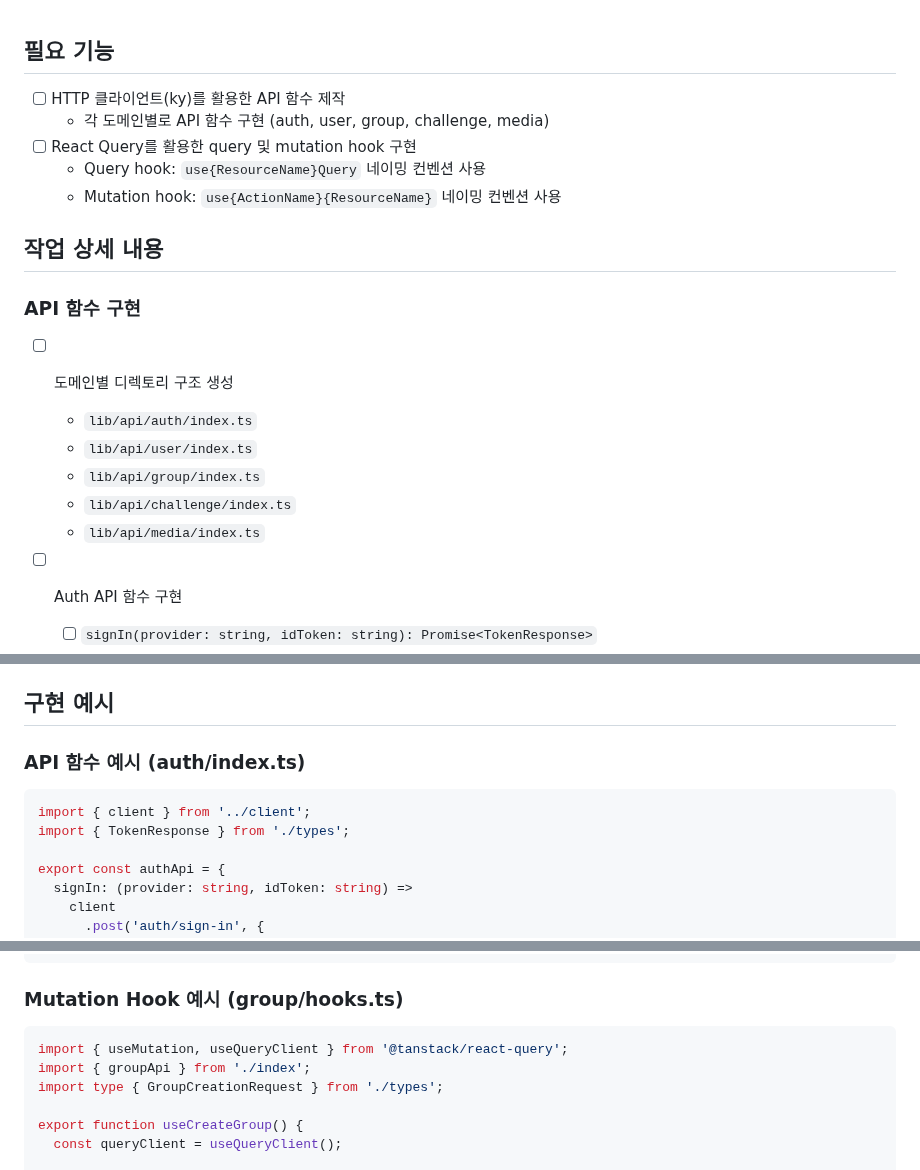
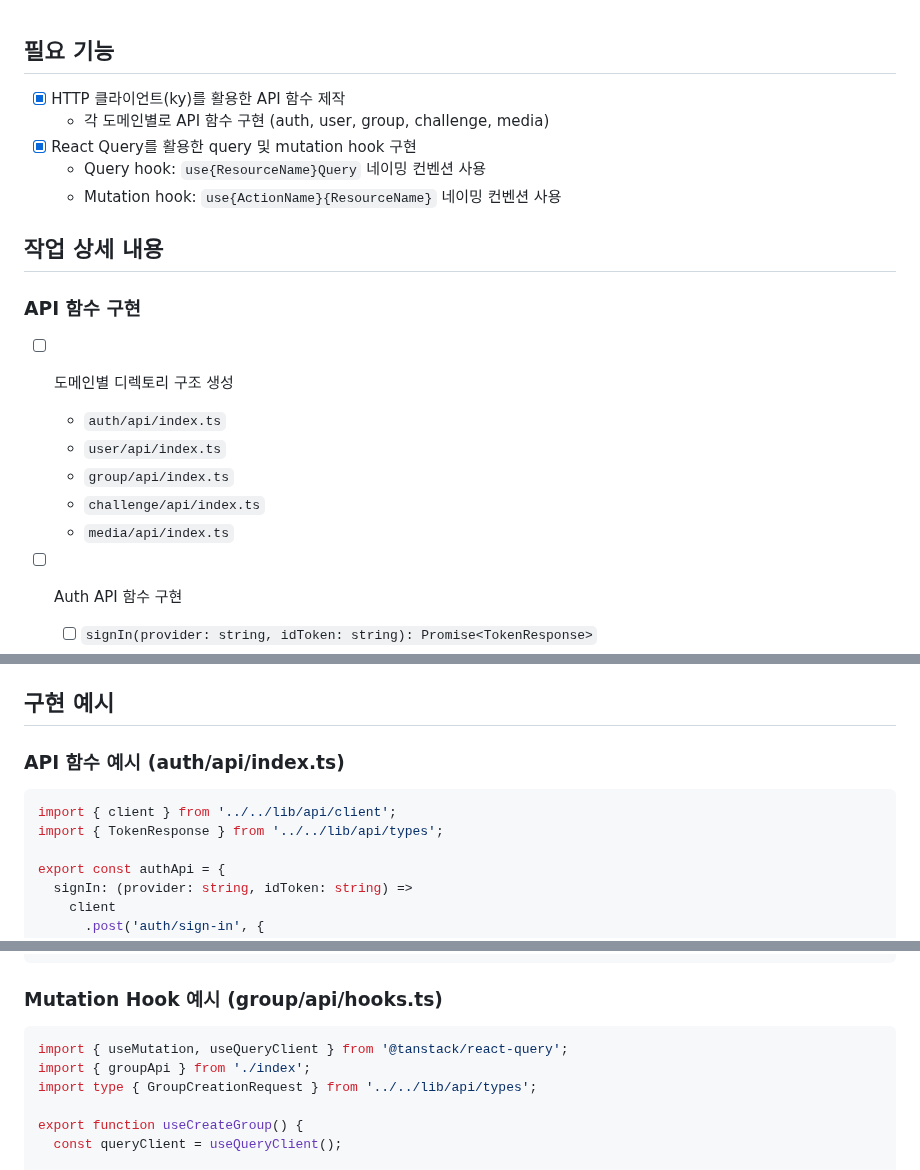
Before and after one commit to sleppy-navigators/study-up-frontend, a Markdown page: documents/issues/feature-request-api-hooks.md, 3 parts joined by grey strips. Rendered like a GitHub page.

Commit message:
docs: change feature request details

````diff
--- a/documents/issues/feature-request-api-hooks.md
+++ b/documents/issues/feature-request-api-hooks.md
@@ -1,8 +1,8 @@
 ## 필요 기능
 
-- [ ] HTTP 클라이언트(ky)를 활용한 API 함수 제작
+- [x] HTTP 클라이언트(ky)를 활용한 API 함수 제작
   - 각 도메인별로 API 함수 구현 (auth, user, group, challenge, media)
-- [ ] React Query를 활용한 query 및 mutation hook 구현
+- [x] React Query를 활용한 query 및 mutation hook 구현
   - Query hook: `use{ResourceName}Query` 네이밍 컨벤션 사용
   - Mutation hook: `use{ActionName}{ResourceName}` 네이밍 컨벤션 사용
 
@@ -12,11 +12,11 @@
 
 - [ ] 도메인별 디렉토리 구조 생성
 
-  - `lib/api/auth/index.ts`
-  - `lib/api/user/index.ts`
-  - `lib/api/group/index.ts`
-  - `lib/api/challenge/index.ts`
-  - `lib/api/media/index.ts`
+  - `auth/api/index.ts`
+  - `user/api/index.ts`
+  - `group/api/index.ts`
+  - `challenge/api/index.ts`
+  - `media/api/index.ts`
 
 - [ ] Auth API 함수 구현
 
@@ -89,11 +89,11 @@
 
 ## 구현 예시
 
-### API 함수 예시 (auth/index.ts)
+### API 함수 예시 (auth/api/index.ts)
 
 ```typescript
-import { client } from '../client';
-import { TokenResponse } from './types';
+import { client } from '../../lib/api/client';
+import { TokenResponse } from '../../lib/api/types';
 
 export const authApi = {
   signIn: (provider: string, idToken: string) =>
@@ -136,12 +136,12 @@ export function useUserGroupsQuery() {
 }
 ```
 
-### Mutation Hook 예시 (group/hooks.ts)
+### Mutation Hook 예시 (group/api/hooks.ts)
 
 ```typescript
 import { useMutation, useQueryClient } from '@tanstack/react-query';
 import { groupApi } from './index';
-import type { GroupCreationRequest } from './types';
+import type { GroupCreationRequest } from '../../lib/api/types';
 
 export function useCreateGroup() {
   const queryClient = useQueryClient();
````
Also changed, not shown: other parts of documents/issues/feature-request-api-hooks.md (+1 -1 lines).
